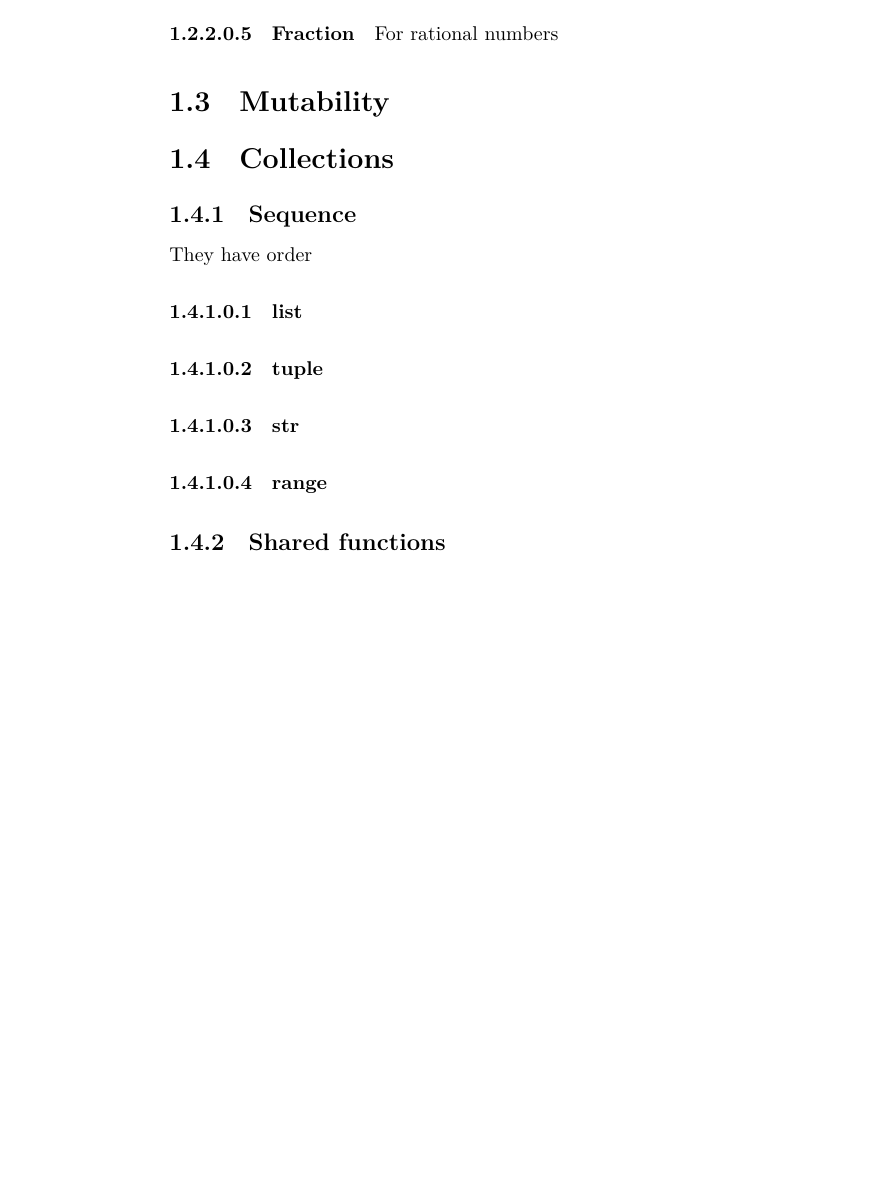
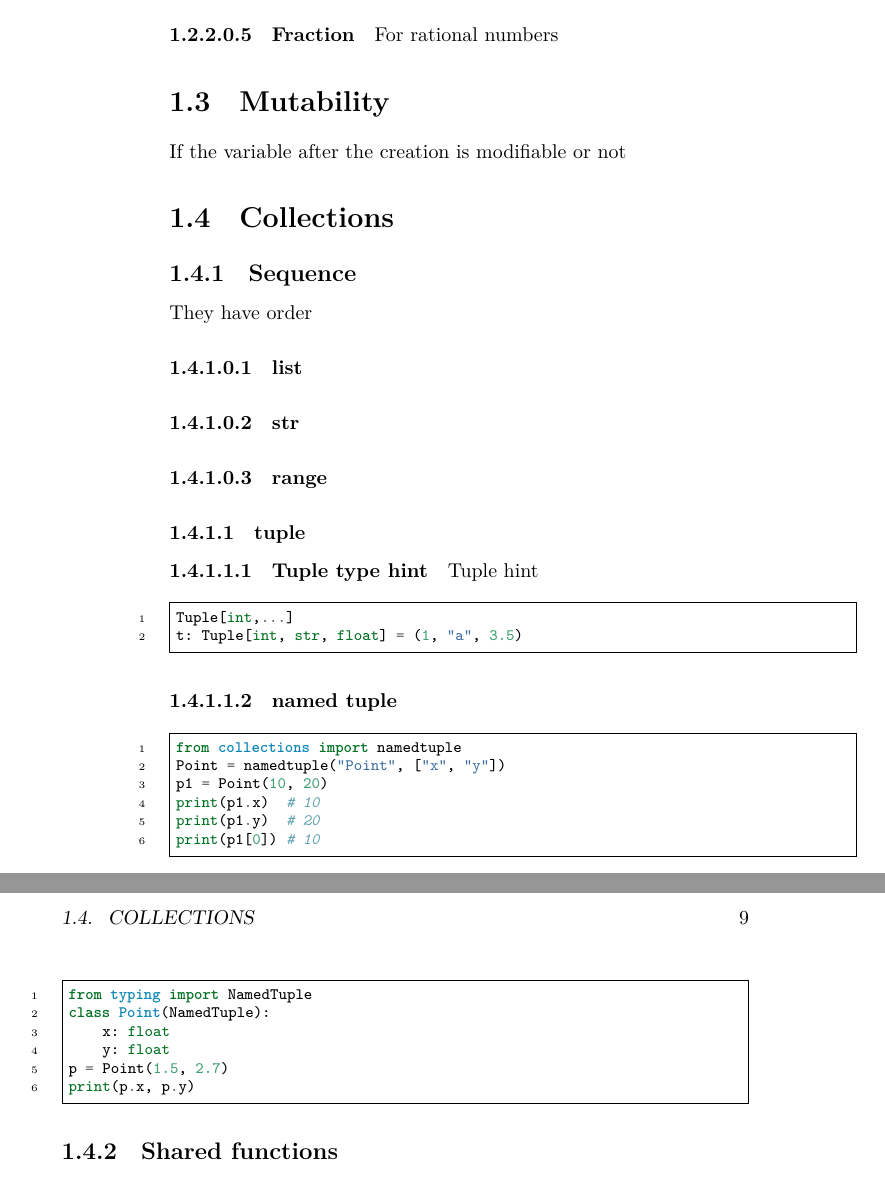
Before and after one commit to donkarlo/nd_python_learning_project, a LaTeX book (src/python_learning.tex, which reads src/data_types.tex): part of page 8 of 48 before the commit and two parts of pages 8 and 9 of 50 after it, the two joined at a grey line, cut so that both start at the same text, the shorter picture padded with empty space. Compiled offline with LuaLaTeX.

Commit message:
data types is updated

```diff
--- a/src/data_types.tex
+++ b/src/data_types.tex
@@ -49,15 +49,41 @@
             For rational numbers
 
 \section{Mutability}
+    If the variable after the creation is modifiable or not
 
 \section{Collections}
     \subsection{Sequence}
         They have order
 
         \paragraph{list}
-        \paragraph{tuple}
+
         \paragraph{str}
         \paragraph{range}
+
+        \subsubsection{tuple}
+            \paragraph{Tuple type hint}
+                Tuple hint
+                \begin{minted}{python}
+                    Tuple[int,...]
+                    t: Tuple[int, str, float] = (1, "a", 3.5)
+                \end{minted}
+            \paragraph{named tuple}
+                \begin{minted}{python}
+                    from collections import namedtuple
+                    Point = namedtuple("Point", ["x", "y"])
+                    p1 = Point(10, 20)
+                    print(p1.x)  # 10
+                    print(p1.y)  # 20
+                    print(p1[0]) # 10
+                \end{minted}
+                \begin{minted}{python}
+                    from typing import NamedTuple
+                    class Point(NamedTuple):
+                        x: float
+                        y: float
+                    p = Point(1.5, 2.7)
+                    print(p.x, p.y)
+                \end{minted}
     \subsection{Shared functions}
         \paragraph{slice}
             \begin{minted}{python}
```
